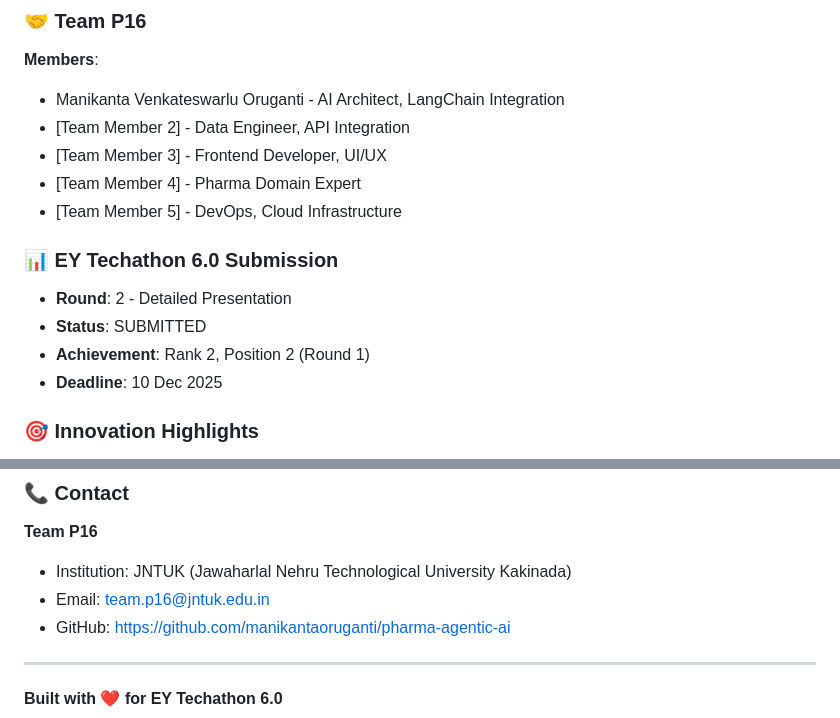
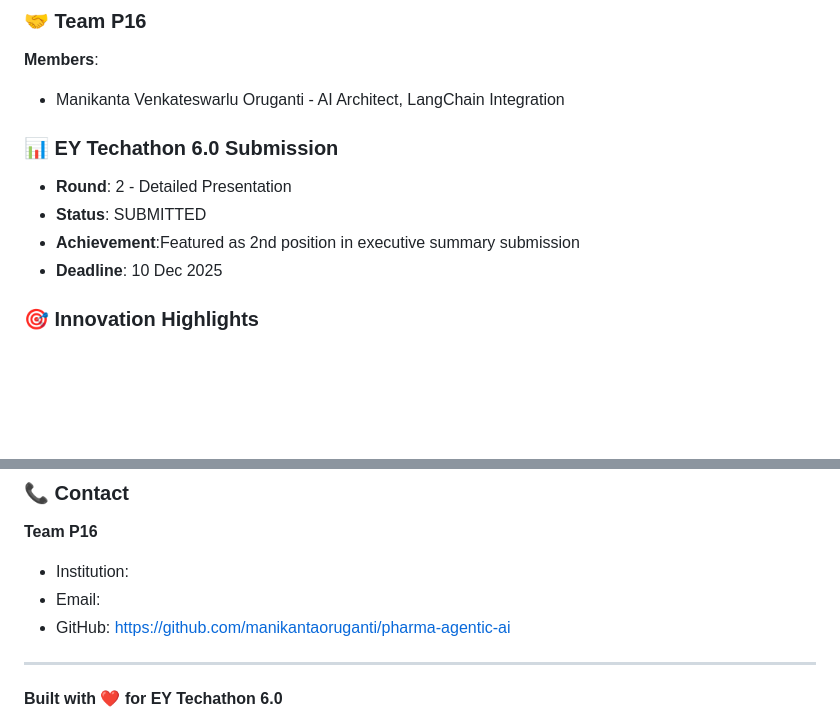
Before and after one commit to manikantaoruganti/pharma-agentic-ai, a Markdown page: README.md, 2 parts joined by grey strips. Drawn GitHub-style; blank space fills up the shorter version.

Commit message:
Update team information and achievement in README
Removed team members and updated achievement details.

```diff
--- a/README.md
+++ b/README.md
@@ -268,16 +268,12 @@ LOG_LEVEL=INFO
 
 **Members**:
 - Manikanta Venkateswarlu Oruganti - AI Architect, LangChain Integration
-- [Team Member 2] - Data Engineer, API Integration
-- [Team Member 3] - Frontend Developer, UI/UX
-- [Team Member 4] - Pharma Domain Expert
-- [Team Member 5] - DevOps, Cloud Infrastructure
 
 ### 📊 EY Techathon 6.0 Submission
 
 - **Round**: 2 - Detailed Presentation
 - **Status**: SUBMITTED
-- **Achievement**: Rank 2, Position 2 (Round 1)
+- **Achievement**:Featured as 2nd position in executive summary submission
 - **Deadline**: 10 Dec 2025
 
 ### 🎯 Innovation Highlights
@@ -296,8 +292,8 @@ MIT License - See LICENSE file
 ### 📞 Contact
 
 **Team P16**
-- Institution: JNTUK (Jawaharlal Nehru Technological University Kakinada)
-- Email: team.p16@jntuk.edu.in
+- Institution:
+- Email:
 - GitHub: https://github.com/manikantaoruganti/pharma-agentic-ai
 
 ---
```
